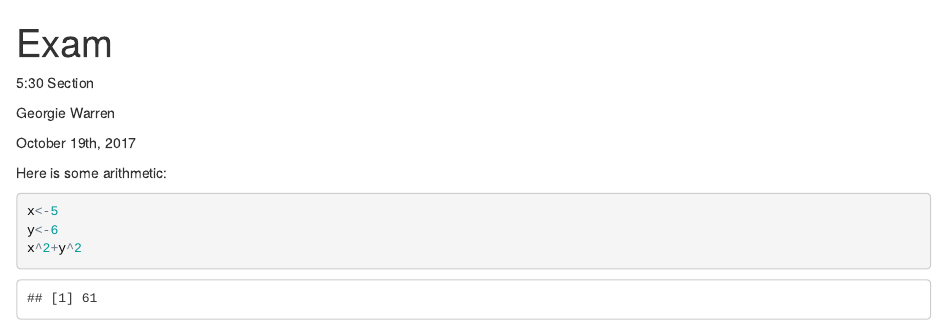
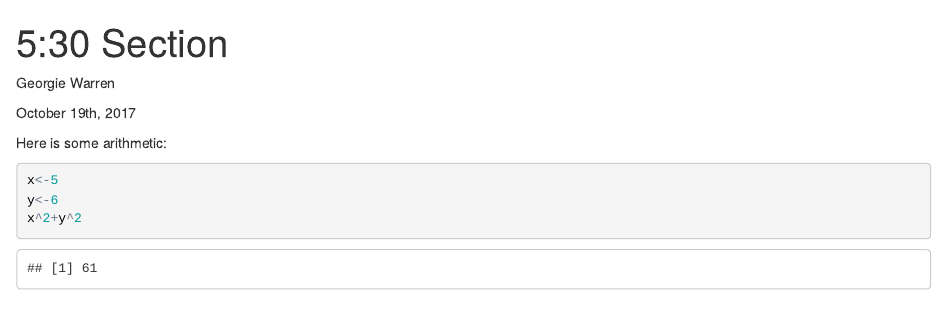
Before and after one commit to gwarre29/Exam, an R Markdown document (index.rmd): the page in a window 1100 px wide, from its top. The pictures show the output file index.html that the author committed with the source, opened offline.

Commit message:
Version 1.0

````diff
--- a/index.rmd
+++ b/index.rmd
@@ -1,13 +1,11 @@
 ---
-title: "Exam"
+title: "5:30 Section"
 output: html_document
 ---
 
 ```{r setup, include=FALSE}
 knitr::opts_chunk$set(echo = TRUE)
 ```
-
-5:30 Section
 
 Georgie Warren
 
````
Also changed, not shown: index.html.
